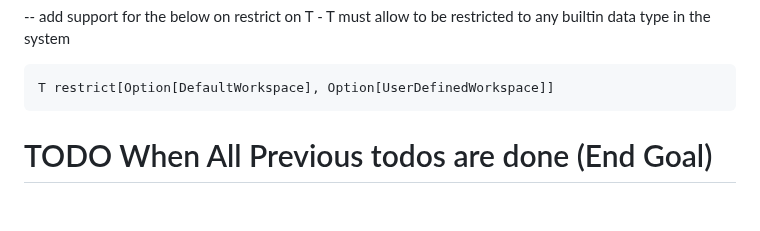
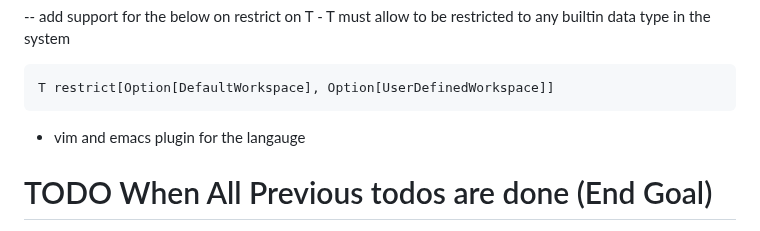
Before and after one commit to KisuraWSP/kLang, a Markdown page: TODO.md, the part around the change. GitHub-like rendering; blank space fills up the shorter version.

Commit message:
updated the todo with a new item

````diff
--- a/TODO.md
+++ b/TODO.md
@@ -88,6 +88,7 @@ function create_workspace(name : String, workspace := UserDefinedWorkspace()) {
 ```lua
 T restrict[Option[DefaultWorkspace], Option[UserDefinedWorkspace]]
 ```
+- vim and emacs plugin for the langauge
 
 # TODO When All Previous todos are done (End Goal)
 - Make the languages runtime be able to run a million line code project within 10 seconds
````
